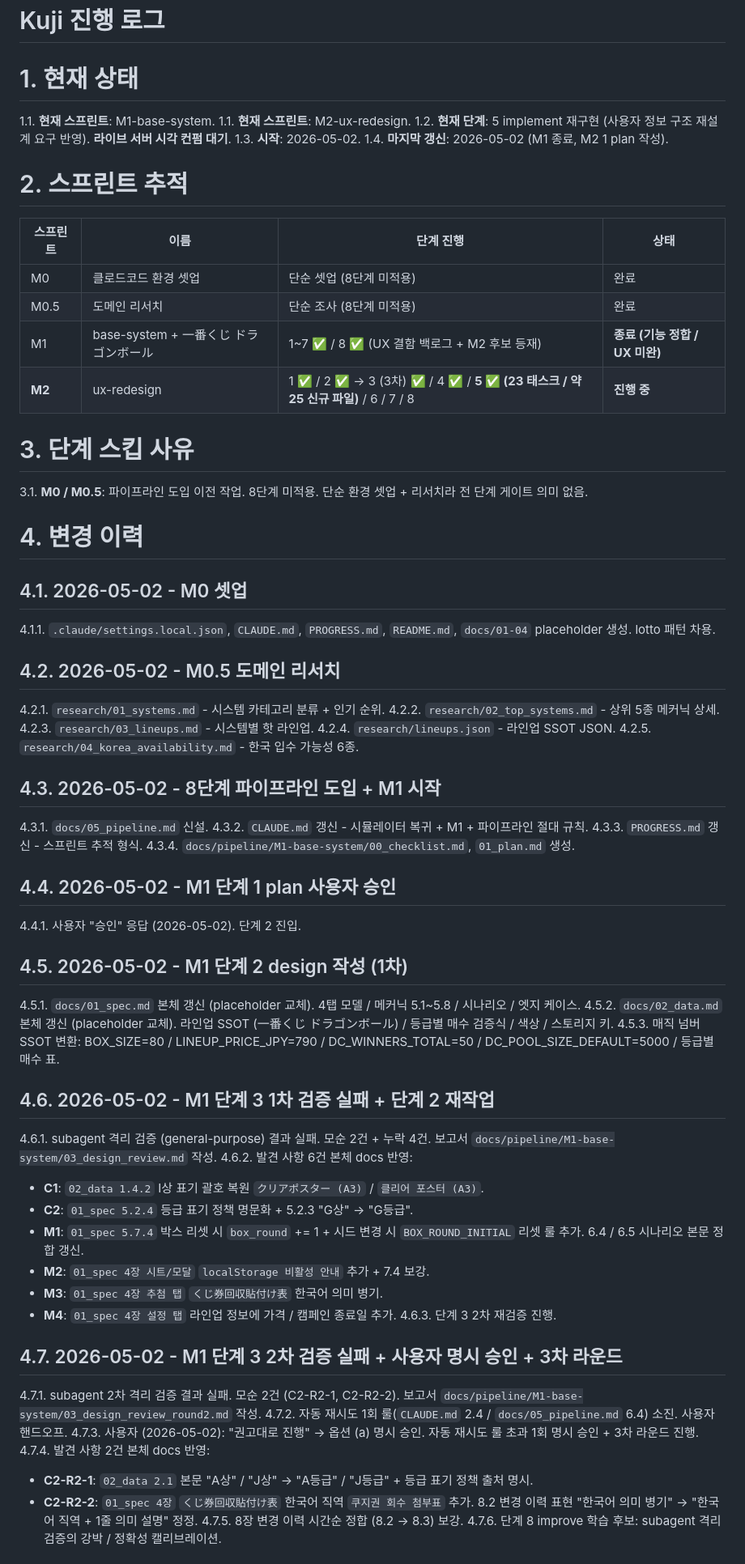
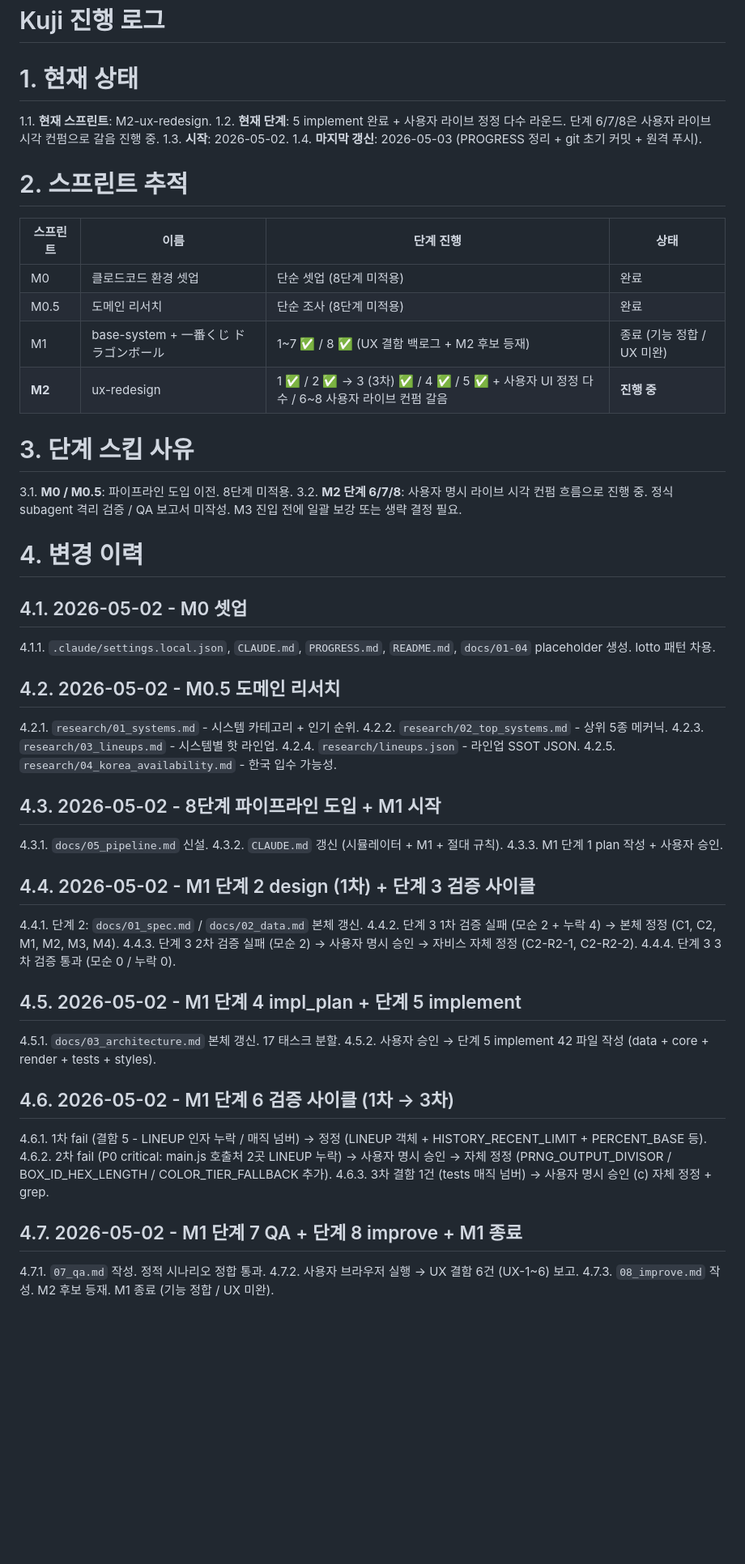
Before and after one commit to ghostjean-hash/kuji, a Markdown page: PROGRESS.md, the part around one of its changes. Shown at 81% size. Drawn GitHub-style; blank space fills up the shorter version.

```diff
--- a/PROGRESS.md
+++ b/PROGRESS.md
@@ -2,11 +2,10 @@
 
 # 1. 현재 상태
 
-1.1. **현재 스프린트**: M1-base-system.
 1.1. **현재 스프린트**: M2-ux-redesign.
-1.2. **현재 단계**: 5 implement 재구현 (사용자 정보 구조 재설계 요구 반영). **라이브 서버 시각 컨펌 대기**.
+1.2. **현재 단계**: 5 implement 완료 + 사용자 라이브 정정 다수 라운드. 단계 6/7/8은 사용자 라이브 시각 컨펌으로 갈음 진행 중.
 1.3. **시작**: 2026-05-02.
-1.4. **마지막 갱신**: 2026-05-02 (M1 종료, M2 1 plan 작성).
+1.4. **마지막 갱신**: 2026-05-03 (PROGRESS 정리 + git 초기 커밋 + 원격 푸시).
 
 # 2. 스프린트 추적
 
@@ -14,12 +13,13 @@
 |---|---|---|---|
 | M0 | 클로드코드 환경 셋업 | 단순 셋업 (8단계 미적용) | 완료 |
 | M0.5 | 도메인 리서치 | 단순 조사 (8단계 미적용) | 완료 |
-| M1 | base-system + 一番くじ ドラゴンボール | 1~7 ✅ / 8 ✅ (UX 결함 백로그 + M2 후보 등재) | **종료 (기능 정합 / UX 미완)** |
-| **M2** | ux-redesign | 1 ✅ / 2 ✅ → 3 (3차) ✅ / 4 ✅ / **5 ✅ (23 태스크 / 약 25 신규 파일)** / 6 / 7 / 8 | **진행 중** |
+| M1 | base-system + 一番くじ ドラゴンボール | 1~7 ✅ / 8 ✅ (UX 결함 백로그 + M2 후보 등재) | 종료 (기능 정합 / UX 미완) |
+| **M2** | ux-redesign | 1 ✅ / 2 ✅ → 3 (3차) ✅ / 4 ✅ / 5 ✅ + 사용자 UI 정정 다수 / 6~8 사용자 라이브 컨펌 갈음 | **진행 중** |
 
 # 3. 단계 스킵 사유
 
-3.1. **M0 / M0.5**: 파이프라인 도입 이전 작업. 8단계 미적용. 단순 환경 셋업 + 리서치라 전 단계 게이트 의미 없음.
+3.1. **M0 / M0.5**: 파이프라인 도입 이전. 8단계 미적용.
+3.2. **M2 단계 6/7/8**: 사용자 명시 라이브 시각 컨펌 흐름으로 진행 중. 정식 subagent 격리 검증 / QA 보고서 미작성. M3 진입 전에 일괄 보강 또는 생략 결정 필요.
 
 # 4. 변경 이력
 
@@ -29,49 +29,39 @@
 
 ## 4.2. 2026-05-02 - M0.5 도메인 리서치
 
-4.2.1. `research/01_systems.md` - 시스템 카테고리 분류 + 인기 순위.
-4.2.2. `research/02_top_systems.md` - 상위 5종 메커닉 상세.
+4.2.1. `research/01_systems.md` - 시스템 카테고리 + 인기 순위.
+4.2.2. `research/02_top_systems.md` - 상위 5종 메커닉.
 4.2.3. `research/03_lineups.md` - 시스템별 핫 라인업.
 4.2.4. `research/lineups.json` - 라인업 SSOT JSON.
-4.2.5. `research/04_korea_availability.md` - 한국 입수 가능성 6종.
+4.2.5. `research/04_korea_availability.md` - 한국 입수 가능성.
 
 ## 4.3. 2026-05-02 - 8단계 파이프라인 도입 + M1 시작
 
 4.3.1. `docs/05_pipeline.md` 신설.
-4.3.2. `CLAUDE.md` 갱신 - 시뮬레이터 복귀 + M1 + 파이프라인 절대 규칙.
-4.3.3. `PROGRESS.md` 갱신 - 스프린트 추적 형식.
-4.3.4. `docs/pipeline/M1-base-system/00_checklist.md`, `01_plan.md` 생성.
+4.3.2. `CLAUDE.md` 갱신 (시뮬레이터 + M1 + 절대 규칙).
+4.3.3. M1 단계 1 plan 작성 + 사용자 승인.
 
-## 4.4. 2026-05-02 - M1 단계 1 plan 사용자 승인
+## 4.4. 2026-05-02 - M1 단계 2 design (1차) + 단계 3 검증 사이클
 
-4.4.1. 사용자 "승인" 응답 (2026-05-02). 단계 2 진입.
+4.4.1. 단계 2: `docs/01_spec.md` / `docs/02_data.md` 본체 갱신.
+4.4.2. 단계 3 1차 검증 실패 (모순 2 + 누락 4) → 본체 정정 (C1, C2, M1, M2, M3, M4).
+4.4.3. 단계 3 2차 검증 실패 (모순 2) → 사용자 명시 승인 → 자비스 자체 정정 (C2-R2-1, C2-R2-2).
+4.4.4. 단계 3 3차 검증 통과 (모순 0 / 누락 0).
 
-## 4.5. 2026-05-02 - M1 단계 2 design 작성 (1차)
+## 4.5. 2026-05-02 - M1 단계 4 impl_plan + 단계 5 implement
 
-4.5.1. `docs/01_spec.md` 본체 갱신 (placeholder 교체). 4탭 모델 / 메커닉 5.1~5.8 / 시나리오 / 엣지 케이스.
-4.5.2. `docs/02_data.md` 본체 갱신 (placeholder 교체). 라인업 SSOT (一番くじ ドラゴンボール) / 등급별 매수 검증식 / 색상 / 스토리지 키.
-4.5.3. 매직 넘버 SSOT 변환: BOX_SIZE=80 / LINEUP_PRICE_JPY=790 / DC_WINNERS_TOTAL=50 / DC_POOL_SIZE_DEFAULT=5000 / 등급별 매수 표.
+4.5.1. `docs/03_architecture.md` 본체 갱신. 17 태스크 분할.
+4.5.2. 사용자 승인 → 단계 5 implement 42 파일 작성 (data + core + render + tests + styles).
 
-## 4.6. 2026-05-02 - M1 단계 3 1차 검증 실패 + 단계 2 재작업
+## 4.6. 2026-05-02 - M1 단계 6 검증 사이클 (1차 → 3차)
 
-4.6.1. subagent 격리 검증 (general-purpose) 결과 실패. 모순 2건 + 누락 4건. 보고서 `docs/pipeline/M1-base-system/03_design_review.md` 작성.
-4.6.2. 발견 사항 6건 본체 docs 반영:
-   - **C1**: `02_data 1.4.2` I상 표기 괄호 복원 `クリアポスター (A3)` / `클리어 포스터 (A3)`.
-   - **C2**: `01_spec 5.2.4` 등급 표기 정책 명문화 + 5.2.3 "G상" → "G등급".
-   - **M1**: `01_spec 5.7.4` 박스 리셋 시 `box_round` += 1 + 시드 변경 시 `BOX_ROUND_INITIAL` 리셋 룰 추가. 6.4 / 6.5 시나리오 본문 정합 갱신.
-   - **M2**: `01_spec 4장 시트/모달` `localStorage 비활성 안내` 추가 + 7.4 보강.
-   - **M3**: `01_spec 4장 추첨 탭` `くじ券回収貼付け表` 한국어 의미 병기.
-   - **M4**: `01_spec 4장 설정 탭` 라인업 정보에 가격 / 캠페인 종료일 추가.
-4.6.3. 단계 3 2차 재검증 진행.
+4.6.1. 1차 fail (결함 5 - LINEUP 인자 누락 / 매직 넘버) → 정정 (LINEUP 객체 + HISTORY_RECENT_LIMIT + PERCENT_BASE 등).
+4.6.2. 2차 fail (P0 critical: main.js 호출처 2곳 LINEUP 누락) → 사용자 명시 승인 → 자체 정정 (PRNG_OUTPUT_DIVISOR / BOX_ID_HEX_LENGTH / COLOR_TIER_FALLBACK 추가).
+4.6.3. 3차 결함 1건 (tests 매직 넘버) → 사용자 명시 승인 (c) 자체 정정 + grep.
 
-## 4.7. 2026-05-02 - M1 단계 3 2차 검증 실패 + 사용자 명시 승인 + 3차 라운드
+## 4.7. 2026-05-02 - M1 단계 7 QA + 단계 8 improve + M1 종료
 
-4.7.1. subagent 2차 격리 검증 결과 실패. 모순 2건 (C2-R2-1, C2-R2-2). 보고서 `docs/pipeline/M1-base-system/03_design_review_round2.md` 작성.
-4.7.2. 자동 재시도 1회 룰(`CLAUDE.md` 2.4 / `docs/05_pipeline.md` 6.4) 소진. 사용자 핸드오프.
-4.7.3. 사용자 (2026-05-02): "권고대로 진행" → 옵션 (a) 명시 승인. 자동 재시도 룰 초과 1회 명시 승인 + 3차 라운드 진행.
-4.7.4. 발견 사항 2건 본체 docs 반영:
-   - **C2-R2-1**: `02_data 2.1` 본문 "A상" / "J상" → "A등급" / "J등급" + 등급 표기 정책 출처 명시.
-   - **C2-R2-2**: `01_spec 4장` `くじ券回収貼付け表` 한국어 직역 `쿠지권 회수 첨부표` 추가. 8.2 변경 이력 표현 "한국어 의미 병기" → "한국어 직역 + 1줄 의미 설명" 정정.
-4.7.5. 8장 변경 이력 시간순 정합 (8.2 → 8.3) 보강.
-4.7.6. 단계 8 improve 학습 후보: subagent 격리 검증의 강박 / 정확성 캘리브레이션.
+4.7.1. `07_qa.md` 작성. 정적 시나리오 정합 통과.
+4.7.2. 사용자 브라우저 실행 → UX 결함 6건 (UX-1~6) 보고.
+4.7.3. `08_improve.md` 작성. M2 후보 등재. M1 종료 (기능 정합 / UX 미완).
 
```
Also changed, not shown: other parts of PROGRESS.md (+62 -68 lines).
